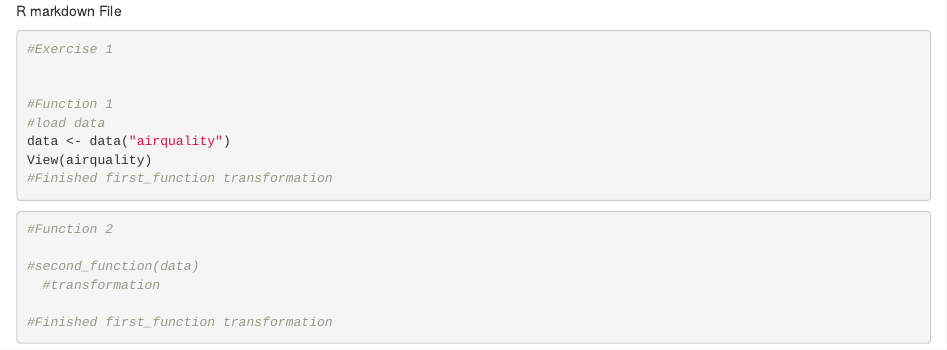
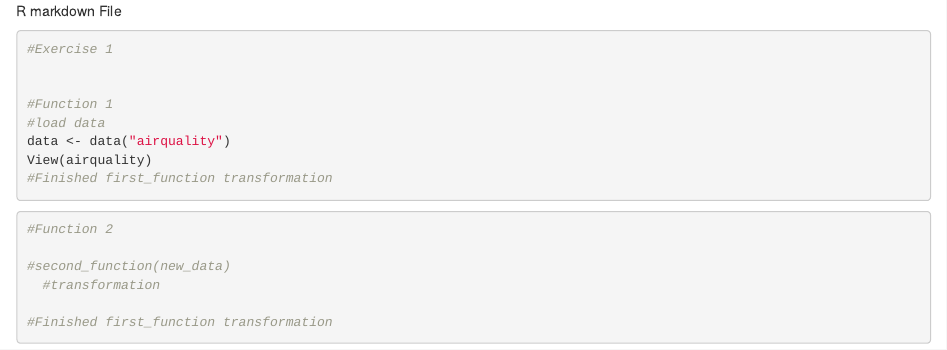
Before and after one commit to luccarallovander/reposit, an R Markdown document (rmark.Rmd): the page in a window 1100 px wide, from its top. Rendered offline with R 4.5, knitr and Pandoc, with nearby package versions.

Commit message:
Update rmark.Rmd
changed argument 'data' to 'new_data'

```diff
--- a/rmark.Rmd
+++ b/rmark.Rmd
@@ -16,7 +16,7 @@ View(airquality)
 
 #Function 2
 
-#second_function(data)
+#second_function(new_data)
   #transformation
 
 #Finished first_function transformation
```
